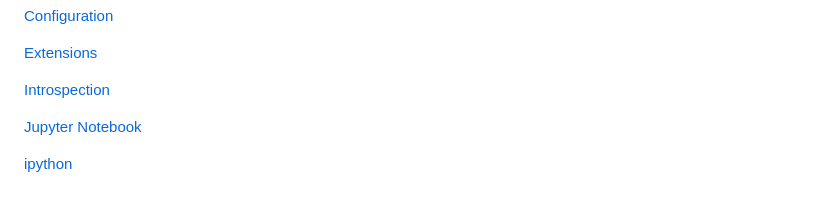
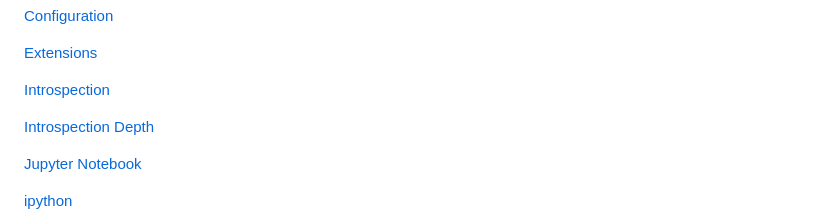
Before and after one commit to bterwijn/memory_graph, a Markdown page: README.md, the part around the change. Rendered like a GitHub page; blank space fills up the shorter version.

```diff
--- a/README.md
+++ b/README.md
@@ -96,6 +96,8 @@ A better way to understand what data is shared is to draw a graph of the data us
 [Extensions](#extensions)
 
 [Introspection](#introspection)
+
+[Introspection Depth](#introspection-depth)
 
 [Jupyter Notebook](#jupyter-notebook)
 
```
Also changed, not shown: images/introspect_depth.png (added).
